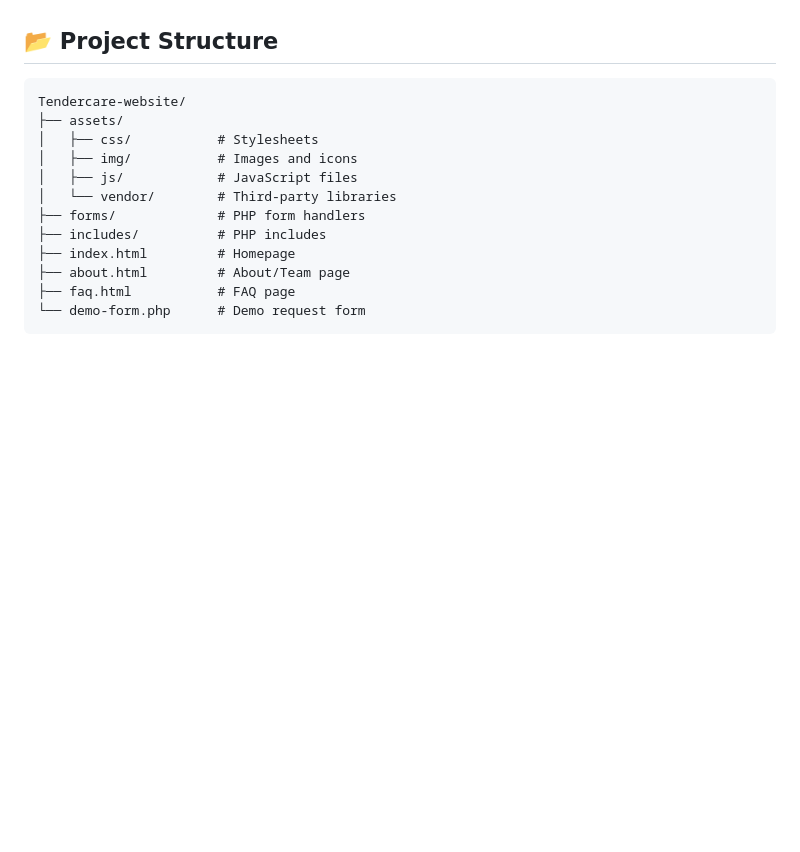
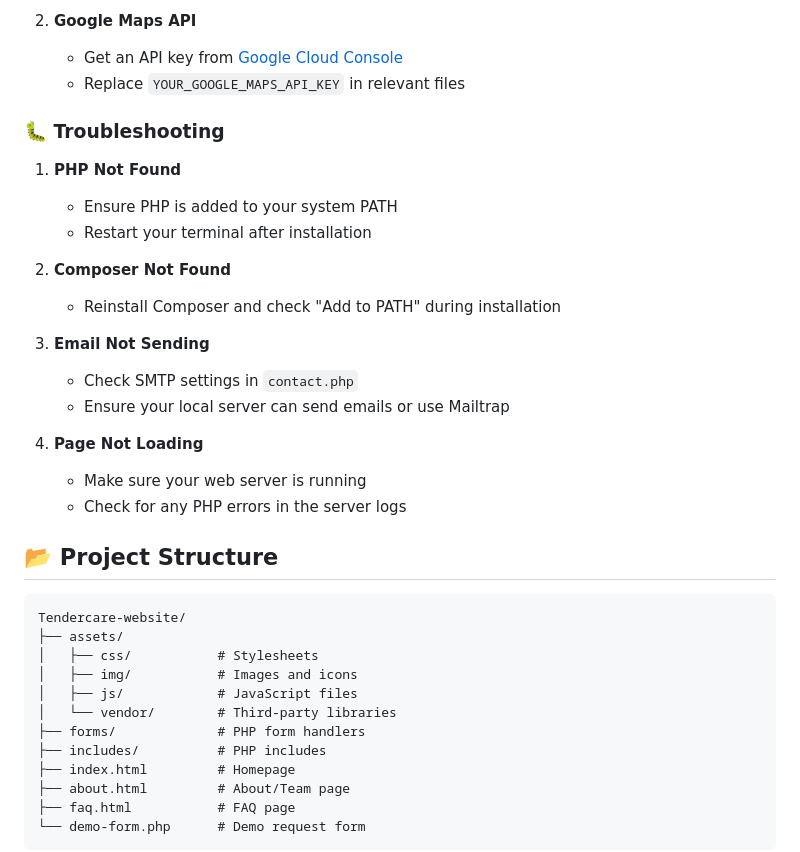
Before and after one commit to Manavarya09/Tendercare-website, a Markdown page: README.md, the part around one of its changes. GitHub-like rendering; blank space fills up the shorter version.

```diff
--- a/README.md
+++ b/README.md
@@ -66,3 +109,23 @@ flowchart TD
+2. **Google Maps API**
+   - Get an API key from [Google Cloud Console](https://console.cloud.google.com/)
+   - Replace `YOUR_GOOGLE_MAPS_API_KEY` in relevant files
+
+### 🐛 Troubleshooting
+
+1. **PHP Not Found**
+   - Ensure PHP is added to your system PATH
+   - Restart your terminal after installation
+
+2. **Composer Not Found**
+   - Reinstall Composer and check "Add to PATH" during installation
+
+3. **Email Not Sending**
+   - Check SMTP settings in `contact.php`
+   - Ensure your local server can send emails or use Mailtrap
+
+4. **Page Not Loading**
+   - Make sure your web server is running
+   - Check for any PHP errors in the server logs
 
 ## 📂 Project Structure
 
```
Also changed, not shown: other parts of README.md (+62 -19 lines).
